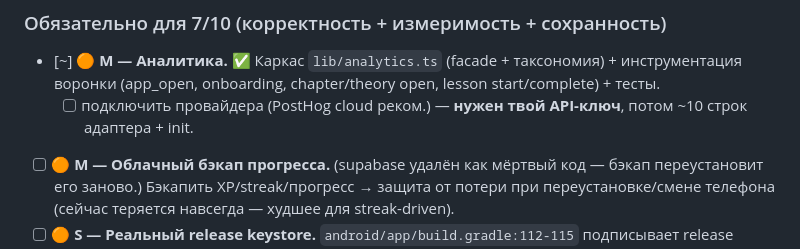
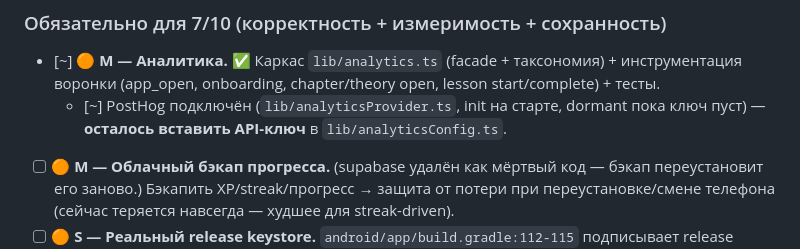
Before and after one commit to Shapak-Apps/turkmen-chinese, a Markdown page: improve.md, the part around the change. Drawn GitHub-style.

Commit message:
docs: PostHog wired, awaiting API key

```diff
--- a/improve.md
+++ b/improve.md
@@ -69,7 +69,7 @@
 
 ### Обязательно для 7/10 (корректность + измеримость + сохранность)
 - [~] 🟠 **M — Аналитика.** ✅ Каркас `lib/analytics.ts` (facade + таксономия) + инструментация воронки (app_open, onboarding, chapter/theory open, lesson start/complete) + тесты.
-  - [ ] подключить провайдера (PostHog cloud реком.) — **нужен твой API-ключ**, потом ~10 строк адаптера + init.
+  - [~] PostHog подключён (`lib/analyticsProvider.ts`, init на старте, dormant пока ключ пуст) — **осталось вставить API-ключ** в `lib/analyticsConfig.ts`.
 - [ ] 🟠 **M — Облачный бэкап прогресса.** (supabase удалён как мёртвый код — бэкап переустановит его заново.) Бэкапить XP/streak/прогресс → защита от потери при переустановке/смене телефона (сейчас теряется навсегда — худшее для streak-driven).
 - [ ] 🟠 **S — Реальный release keystore.** `android/app/build.gradle:112-115` подписывает release debug-ключом → Play отклонит локальную сборку. Сгенерировать `.jks` (или EAS Build + Play App Signing).
 - [x] 🟡 **M — Единые гарды наград.** Новые типы упражнений (`LessonContent.tsx:669-770`) начисляют +10 на каждый `onAnswer(true)` без attempt-guard, в отличие от легаси-пути (`:163-170`). Унифицировать, убрать XP-фарм на повторе.
```
